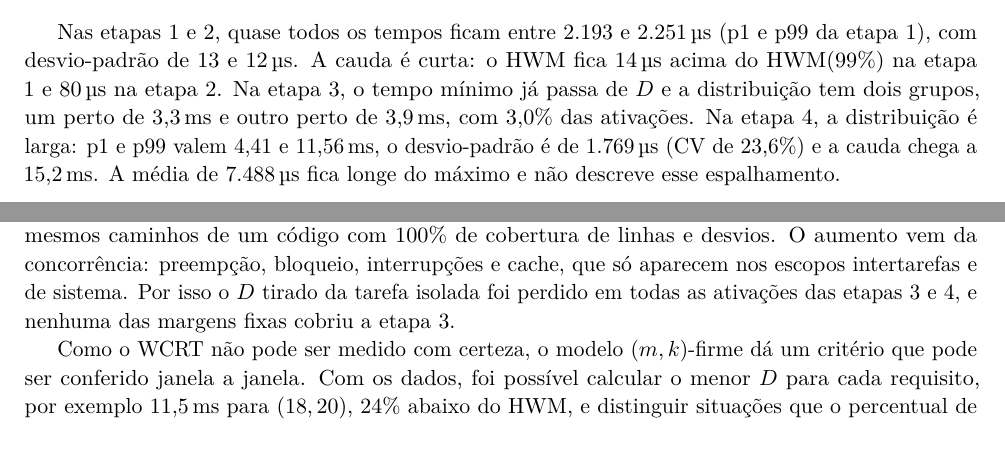
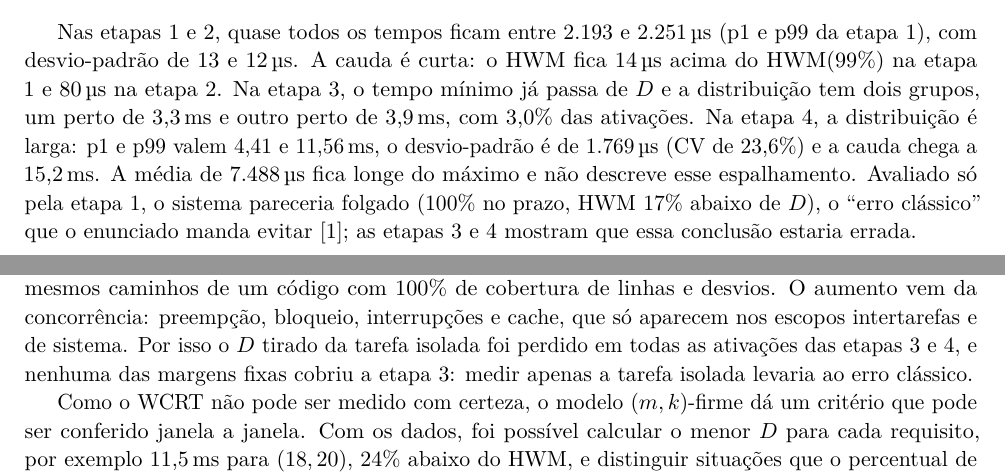
Before and after one commit to dibourguignon/str-m3-pior-caso, a LaTeX document (overleaf/main.tex): two parts of pages 3 and 8 of 8, joined at a grey line, cut so that both start at the same text. Compiled offline with pdfLaTeX.

Commit message:
Relatório: explicita o erro clássico evitado pela campanha nos quatro escopos

```diff
--- a/overleaf/main.tex
+++ b/overleaf/main.tex
@@ -213,7 +213,10 @@ mínimo já passa de $D$ e a distribuição tem dois grupos, um perto de 3,3\ms{
 outro perto de 3,9\ms, com 3,0\% das ativações. Na etapa 4, a distribuição é
 larga: p1 e p99 valem 4,41 e 11,56\ms, o desvio-padrão é de 1.769\us{} (CV de
 23,6\%) e a cauda chega a 15,2\ms. A média de 7.488\us{} fica longe do máximo e
-não descreve esse espalhamento.
+não descreve esse espalhamento. Avaliado só pela etapa 1, o sistema pareceria
+folgado (100\% no prazo, HWM 17\% abaixo de $D$), o ``erro clássico'' que o
+enunciado manda evitar~\cite{enunciado}; as etapas 3 e 4 mostram que essa
+conclusão estaria errada.
 
 % ============================ 3 =======================================
 \section{Evolução temporal, perdas e skip factor}
@@ -554,7 +557,8 @@ vezes), sempre pelos mesmos caminhos de um código com 100\% de cobertura de
 linhas e desvios. O aumento vem da concorrência: preempção, bloqueio,
 interrupções e cache, que só aparecem nos escopos intertarefas e de sistema.
 Por isso o $D$ tirado da tarefa isolada foi perdido em todas as ativações das
-etapas 3 e 4, e nenhuma das margens fixas cobriu a etapa 3.
+etapas 3 e 4, e nenhuma das margens fixas cobriu a etapa 3: medir apenas a
+tarefa isolada levaria ao erro clássico.
 
 Como o WCRT não pode ser medido com certeza, o modelo $(m,k)$-firme dá um
 critério que pode ser conferido janela a janela. Com os dados, foi possível
```
Also changed, not shown: overleaf/main_compilado.pdf, report/relatorio.pdf.
